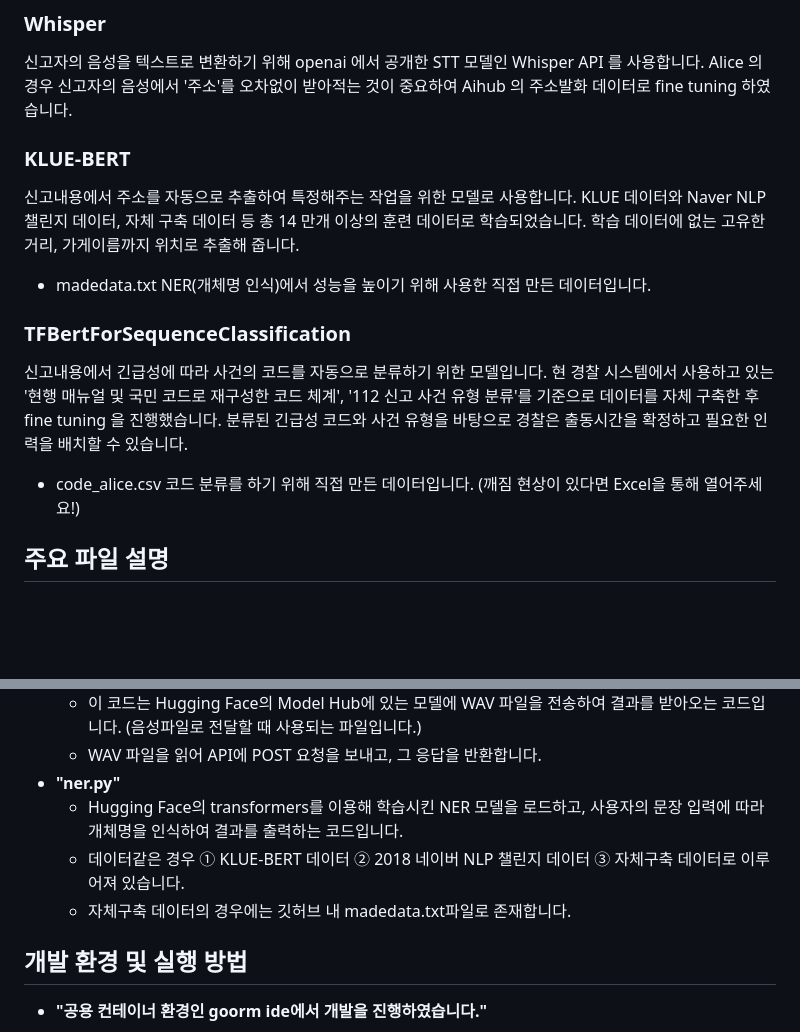
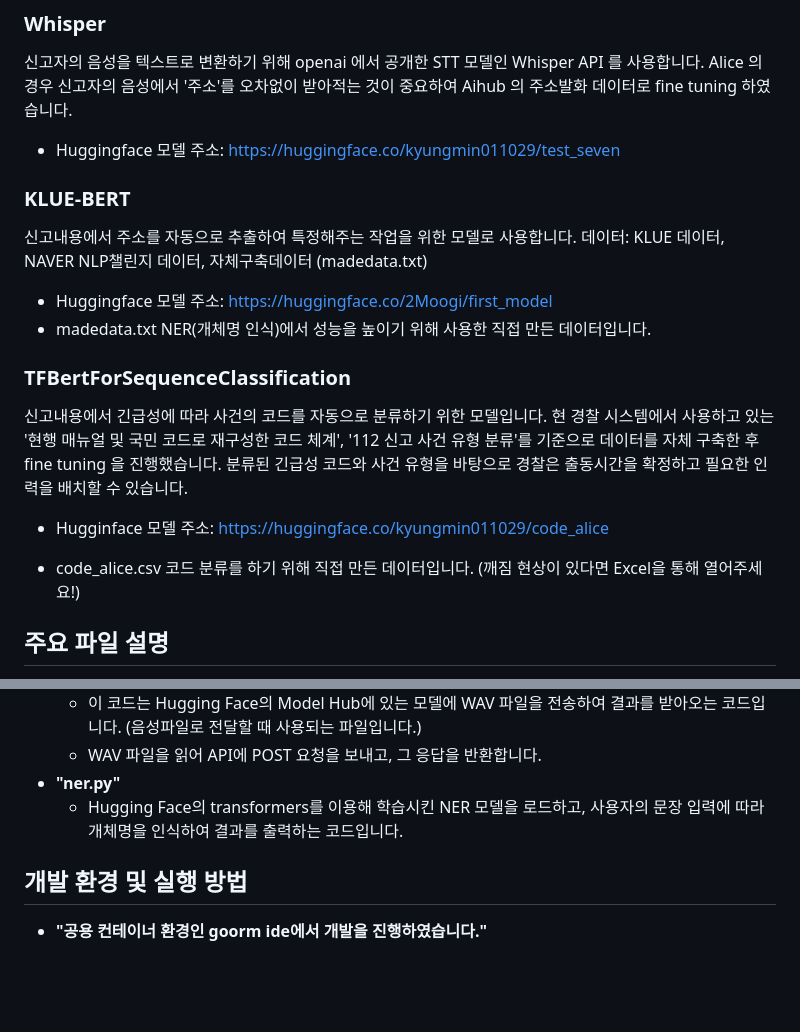
Before and after one commit to 201803854/Alice, a Markdown page: README.md, 2 parts joined by grey strips. GitHub-like rendering; blank space fills up the shorter version.

Commit message:
리드미 수정

```diff
--- a/README.md
+++ b/README.md
@@ -15,14 +15,13 @@ Alice 는 현 112 경찰 시스템의 1. 신고자의 정확한 주소를 일일
 신고자의 음성을 텍스트로 변환하기 위해 openai 에서 공개한 STT 모델인
 Whisper API 를 사용합니다. Alice 의 경우 신고자의 음성에서 '주소'를 오차없이 받아적는
 것이 중요하여 Aihub 의 주소발화 데이터로 fine tuning 하였습니다.
+ + Huggingface 모델 주소: https://huggingface.co/kyungmin011029/test_seven
 
 ### **KLUE-BERT**
-신고내용에서 주소를 자동으로 추출하여 특정해주는 작업을 위한 모델로
-사용합니다. KLUE 데이터와 Naver NLP 챌린지 데이터, 자체 구축 데이터 등 총 14 만개
-이상의 훈련 데이터로 학습되었습니다. 학습 데이터에 없는 고유한 거리, 가게이름까지
-위치로 추출해 줍니다.
- + madedata.txt
-   NER(개체명 인식)에서 성능을 높이기 위해 사용한 직접 만든 데이터입니다.
+신고내용에서 주소를 자동으로 추출하여 특정해주는 작업을 위한 모델로 사용합니다.
+데이터: KLUE 데이터, NAVER NLP챌린지 데이터, 자체구축데이터 (madedata.txt)
+ + Huggingface 모델 주소: https://huggingface.co/2Moogi/first_model
+ + madedata.txt NER(개체명 인식)에서 성능을 높이기 위해 사용한 직접 만든 데이터입니다.
 
 ### **TFBertForSequenceClassification**
 신고내용에서 긴급성에 따라 사건의 코드를 자동으로
@@ -30,9 +29,10 @@ Whisper API 를 사용합니다. Alice 의 경우 신고자의 음성에서 '주
 코드로 재구성한 코드 체계', '112 신고 사건 유형 분류'를 기준으로 데이터를 자체
 구축한 후 fine tuning 을 진행했습니다. 분류된 긴급성 코드와 사건 유형을 바탕으로
 경찰은 출동시간을 확정하고 필요한 인력을 배치할 수 있습니다.
- + code_alice.csv
+ + Hugginface 모델 주소: https://huggingface.co/kyungmin011029/code_alice
+
+  + code_alice.csv
    코드 분류를 하기 위해 직접 만든 데이터입니다. (깨짐 현상이 있다면 Excel을 통해 열어주세요!)
-
 
 ## **주요 파일 설명**
 + **"service/views.py"**
@@ -43,8 +43,6 @@ Whisper API 를 사용합니다. Alice 의 경우 신고자의 음성에서 '주
   + WAV 파일을 읽어 API에 POST 요청을 보내고, 그 응답을 반환합니다.
 + **"ner.py"**
   + Hugging Face의 transformers를 이용해 학습시킨 NER 모델을 로드하고, 사용자의 문장 입력에 따라 개체명을 인식하여 결과를 출력하는 코드입니다.
-  + 데이터같은 경우 ① KLUE-BERT 데이터 ② 2018 네이버 NLP 챌린지 데이터 ③ 자체구축 데이터로 이루어져 있습니다.
-  + 자체구축 데이터의 경우에는 깃허브 내 madedata.txt파일로 존재합니다.
 
 ## **개발 환경 및 실행 방법**
 + **"공용 컨테이너 환경인 goorm ide에서 개발을 진행하였습니다."**
```
Also changed, not shown: other parts of README.md (+4 -1 lines).
